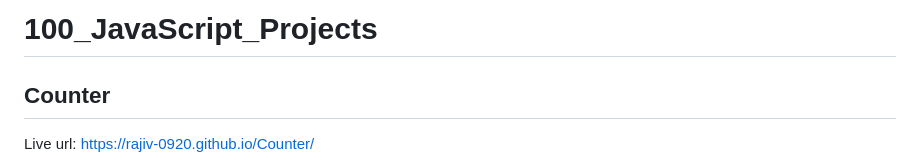
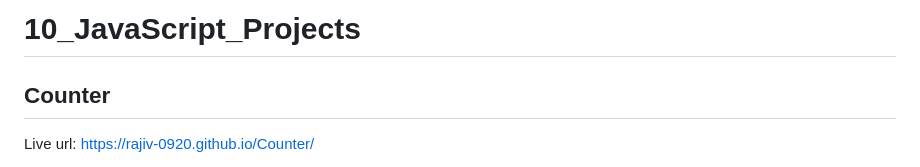
Before and after one commit to Rajiv-0920/100_JavaScript_Projects, a Markdown page: README.md, the part around the change. Rendered like a GitHub page.

```diff
--- a/README.md
+++ b/README.md
@@ -1,4 +1,4 @@
-# 100_JavaScript_Projects
+# 10_JavaScript_Projects
 
 ## Counter
 
```
